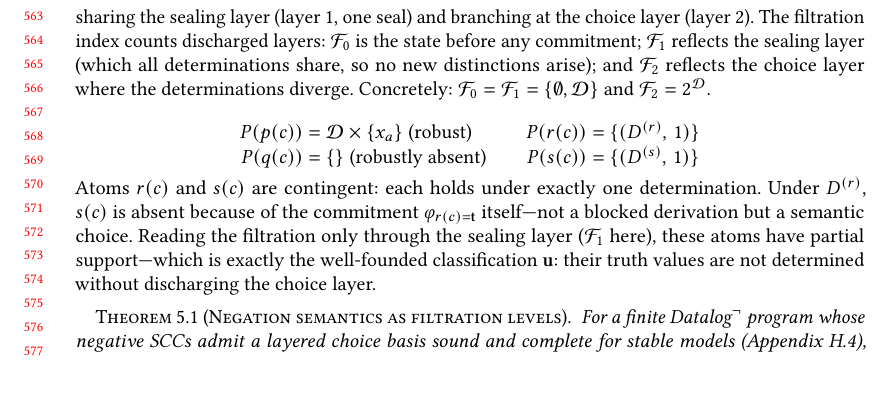
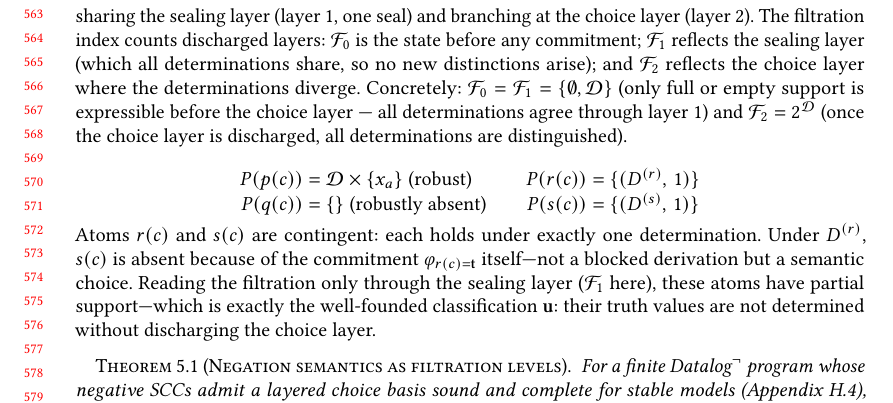
Before and after one commit to jhellerstein/provenance, a LaTeX paper (main.tex): part of page 12 of 37, cut so that both start at the same text, the shorter picture padded with empty space. Compiled offline with pdfLaTeX.

Commit message:
Explain why F_0=F_1={empty,D} and F_2=2^D in the Datalog example

```diff
--- a/main.tex
+++ b/main.tex
@@ -1251,7 +1251,10 @@ $\mathcal{F}_2$ reflects the choice layer where the determinations
 diverge.
 Concretely:
 $\mathcal{F}_0 = \mathcal{F}_1 = \{\emptyset, \mathcal{D}\}$
-and $\mathcal{F}_2 = 2^{\mathcal{D}}$.
+(only full or empty support is expressible before the choice layer ---
+all determinations agree through layer~1)
+and $\mathcal{F}_2 = 2^{\mathcal{D}}$ (once the choice layer is
+discharged, all determinations are distinguished).
 
 \[
   \begin{array}{r@{\;=\;}l@{\qquad}r@{\;=\;}l}
```
